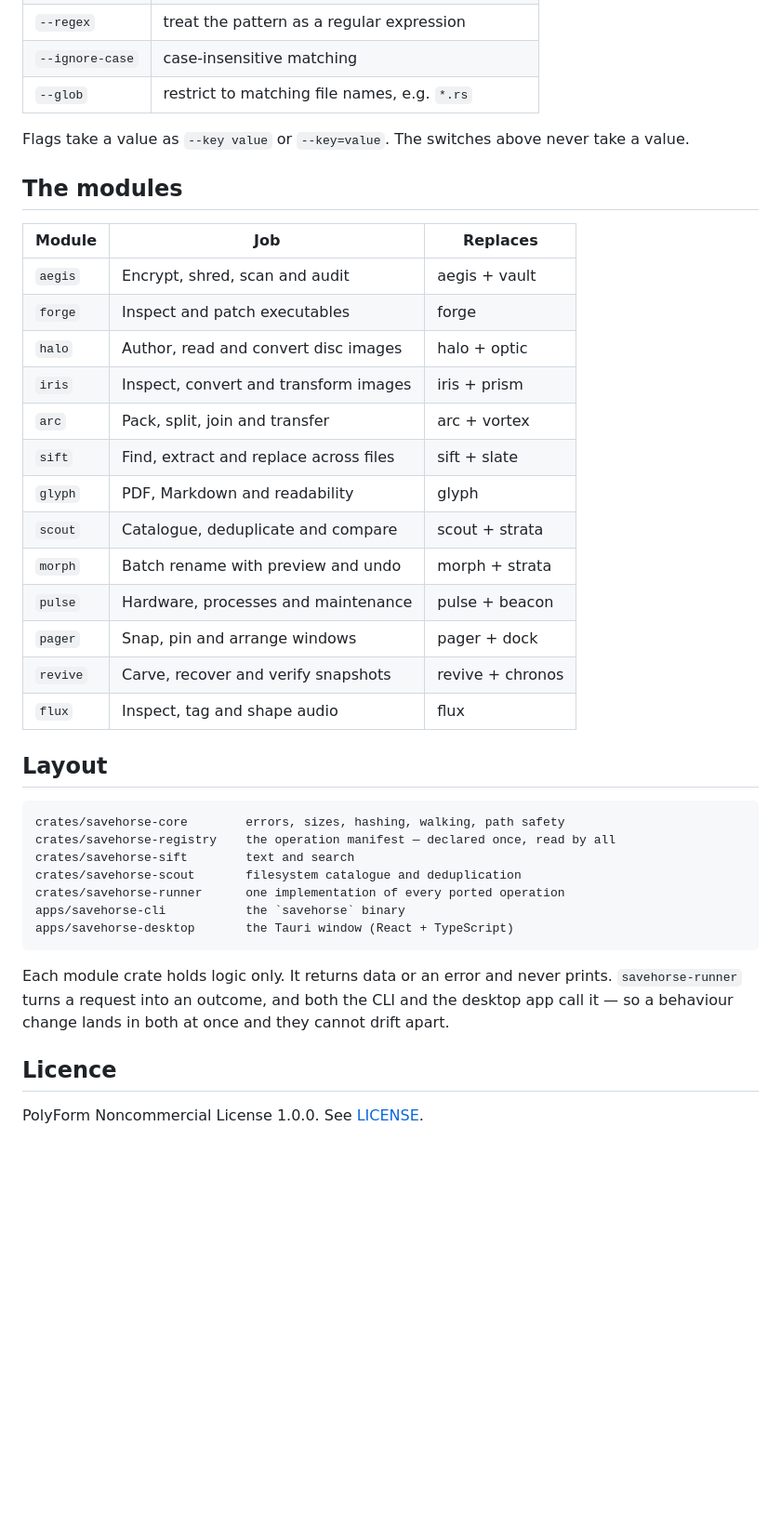
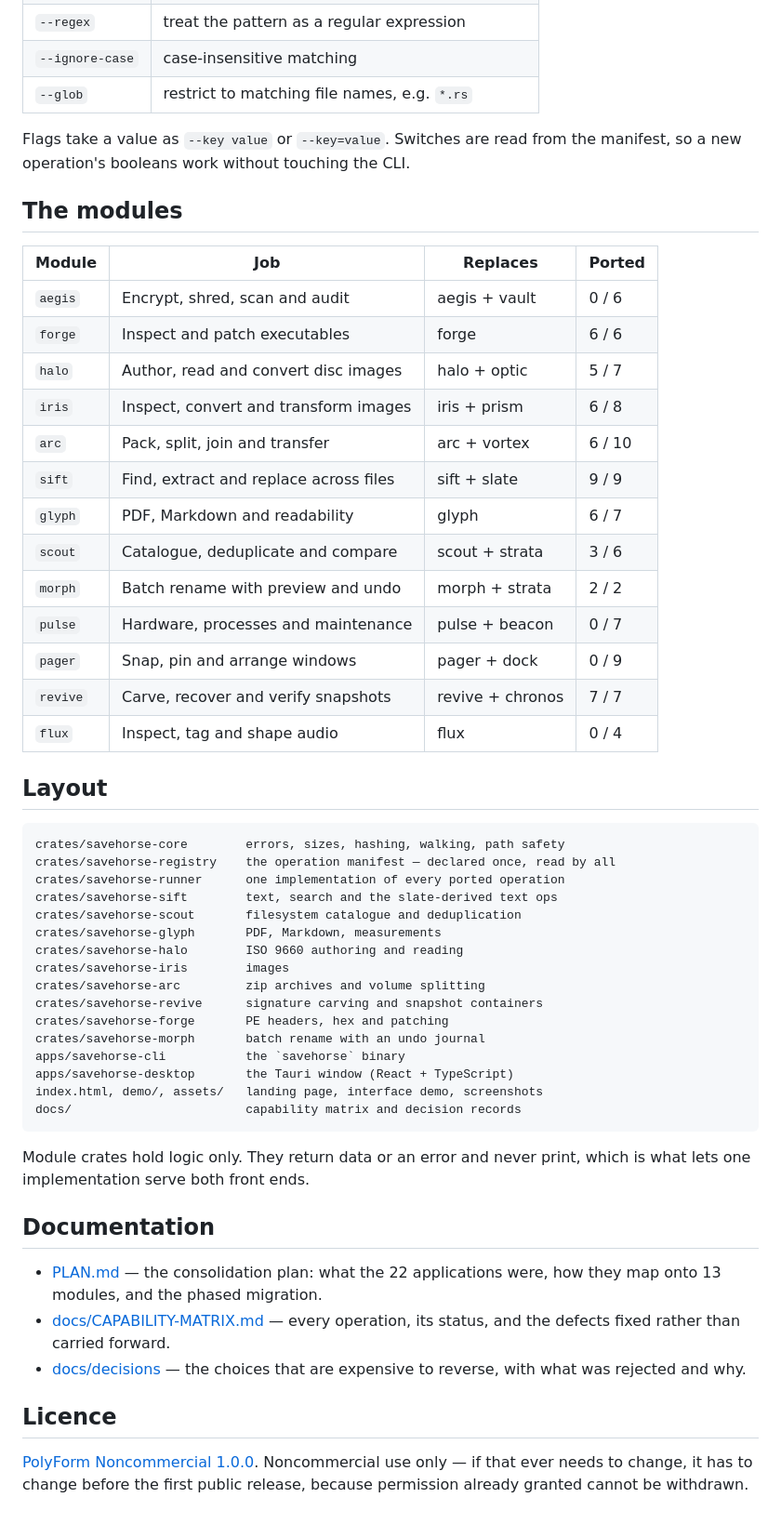
Before and after one commit to drsamonline/savehorse, a Markdown page: README.md, the part around one of its changes. Shown at 93% size. Drawn GitHub-style; blank space fills up the shorter version.

````diff
--- a/README.md
+++ b/README.md
@@ -101,44 +140,62 @@ savehorse scout clean ~/Downloads --commit   # delete
 | `--ignore-case` | case-insensitive matching |
 | `--glob` | restrict to matching file names, e.g. `*.rs` |
 
-Flags take a value as `--key value` or `--key=value`. The switches above never
-take a value.
+Flags take a value as `--key value` or `--key=value`. Switches are read from the
+manifest, so a new operation's booleans work without touching the CLI.
 
 ## The modules
 
-| Module | Job | Replaces |
-|---|---|---|
-| `aegis` | Encrypt, shred, scan and audit | aegis + vault |
-| `forge` | Inspect and patch executables | forge |
-| `halo` | Author, read and convert disc images | halo + optic |
-| `iris` | Inspect, convert and transform images | iris + prism |
-| `arc` | Pack, split, join and transfer | arc + vortex |
-| `sift` | Find, extract and replace across files | sift + slate |
-| `glyph` | PDF, Markdown and readability | glyph |
-| `scout` | Catalogue, deduplicate and compare | scout + strata |
-| `morph` | Batch rename with preview and undo | morph + strata |
-| `pulse` | Hardware, processes and maintenance | pulse + beacon |
-| `pager` | Snap, pin and arrange windows | pager + dock |
-| `revive` | Carve, recover and verify snapshots | revive + chronos |
-| `flux` | Inspect, tag and shape audio | flux |
+| Module | Job | Replaces | Ported |
+|---|---|---|---|
+| `aegis` | Encrypt, shred, scan and audit | aegis + vault | 0 / 6 |
+| `forge` | Inspect and patch executables | forge | 6 / 6 |
+| `halo` | Author, read and convert disc images | halo + optic | 5 / 7 |
+| `iris` | Inspect, convert and transform images | iris + prism | 6 / 8 |
+| `arc` | Pack, split, join and transfer | arc + vortex | 6 / 10 |
+| `sift` | Find, extract and replace across files | sift + slate | 9 / 9 |
+| `glyph` | PDF, Markdown and readability | glyph | 6 / 7 |
+| `scout` | Catalogue, deduplicate and compare | scout + strata | 3 / 6 |
+| `morph` | Batch rename with preview and undo | morph + strata | 2 / 2 |
+| `pulse` | Hardware, processes and maintenance | pulse + beacon | 0 / 7 |
+| `pager` | Snap, pin and arrange windows | pager + dock | 0 / 9 |
+| `revive` | Carve, recover and verify snapshots | revive + chronos | 7 / 7 |
+| `flux` | Inspect, tag and shape audio | flux | 0 / 4 |
 
 ## Layout
 
 ```
 crates/savehorse-core        errors, sizes, hashing, walking, path safety
 crates/savehorse-registry    the operation manifest — declared once, read by all
-crates/savehorse-sift        text and search
+crates/savehorse-runner      one implementation of every ported operation
+crates/savehorse-sift        text, search and the slate-derived text ops
 crates/savehorse-scout       filesystem catalogue and deduplication
-crates/savehorse-runner      one implementation of every ported operation
+crates/savehorse-glyph       PDF, Markdown, measurements
+crates/savehorse-halo        ISO 9660 authoring and reading
+crates/savehorse-iris        images
+crates/savehorse-arc         zip archives and volume splitting
+crates/savehorse-revive      signature carving and snapshot containers
+crates/savehorse-forge       PE headers, hex and patching
+crates/savehorse-morph       batch rename with an undo journal
 apps/savehorse-cli           the `savehorse` binary
 apps/savehorse-desktop       the Tauri window (React + TypeScript)
+index.html, demo/, assets/   landing page, interface demo, screenshots
+docs/                        capability matrix and decision records
 ```
 
-Each module crate holds logic only. It returns data or an error and never
-prints. `savehorse-runner` turns a request into an outcome, and both the CLI
-and the desktop app call it — so a behaviour change lands in both at once and
-they cannot drift apart.
+Module crates hold logic only. They return data or an error and never print,
+which is what lets one implementation serve both front ends.
+
+## Documentation
+
+- [PLAN.md](PLAN.md) — the consolidation plan: what the 22 applications were,
+  how they map onto 13 modules, and the phased migration.
+- [docs/CAPABILITY-MATRIX.md](docs/CAPABILITY-MATRIX.md) — every operation, its
+  status, and the defects fixed rather than carried forward.
+- [docs/decisions](docs/decisions/0001-decisions.md) — the choices that are
+  expensive to reverse, with what was rejected and why.
 
 ## Licence
 
-PolyForm Noncommercial License 1.0.0. See [LICENSE](LICENSE).
+[PolyForm Noncommercial 1.0.0](LICENSE). Noncommercial use only — if that ever
+needs to change, it has to change before the first public release, because
+permission already granted cannot be withdrawn.
````
Also changed, not shown: other parts of README.md (+79 -40 lines), assets/ui.png (added), 13 other files.
